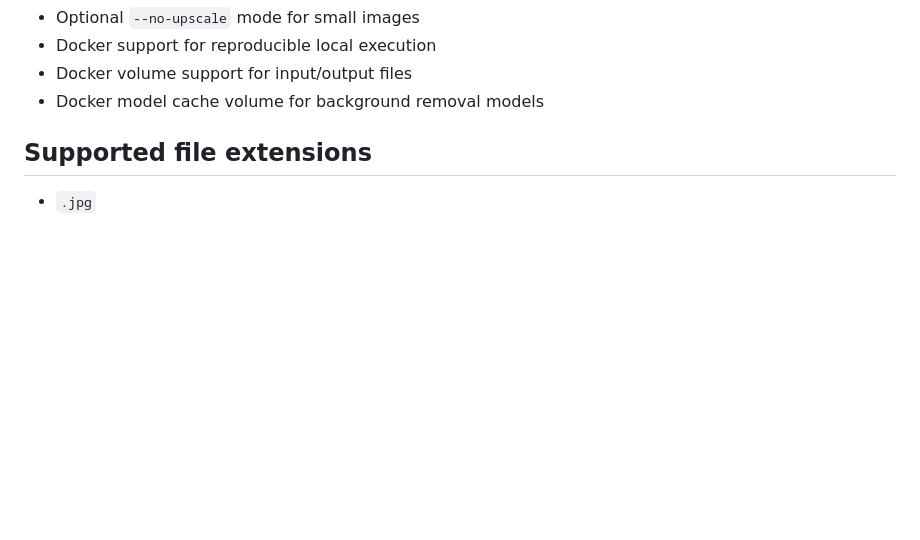
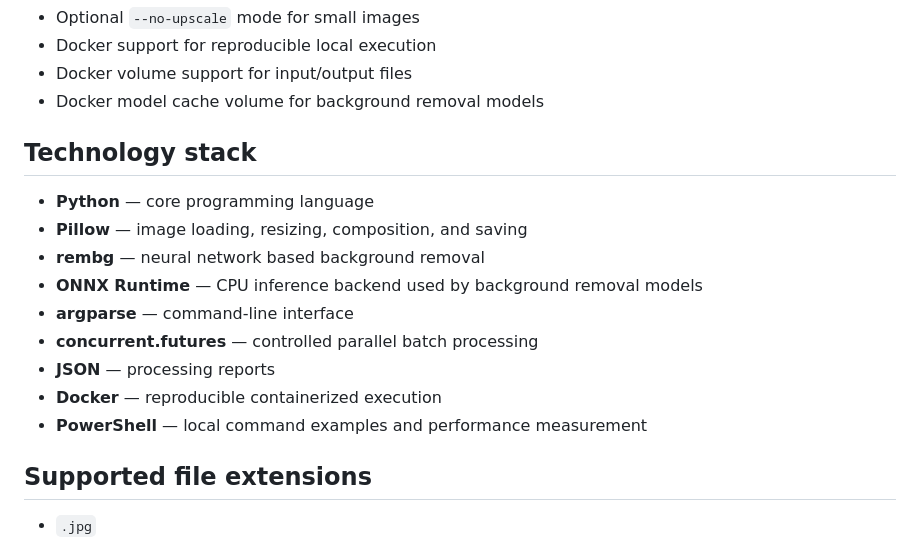
Before and after one commit to Ouple/product_card_processor, a Markdown page: README.md, the part around the change. Rendered like a GitHub page; blank space fills up the shorter version.

Commit message:
add technology stack to readme

```diff
--- a/README.md
+++ b/README.md
@@ -37,6 +37,19 @@ v0.18 — Docker support
 * Docker support for reproducible local execution
 * Docker volume support for input/output files
 * Docker model cache volume for background removal models
+
+## Technology stack
+
+* **Python** — core programming language
+* **Pillow** — image loading, resizing, composition, and saving
+* **rembg** — neural network based background removal
+* **ONNX Runtime** — CPU inference backend used by background removal models
+* **argparse** — command-line interface
+* **concurrent.futures** — controlled parallel batch processing
+* **JSON** — processing reports
+* **Docker** — reproducible containerized execution
+* **PowerShell** — local command examples and performance measurement
+
 
 ## Supported file extensions
 
```
